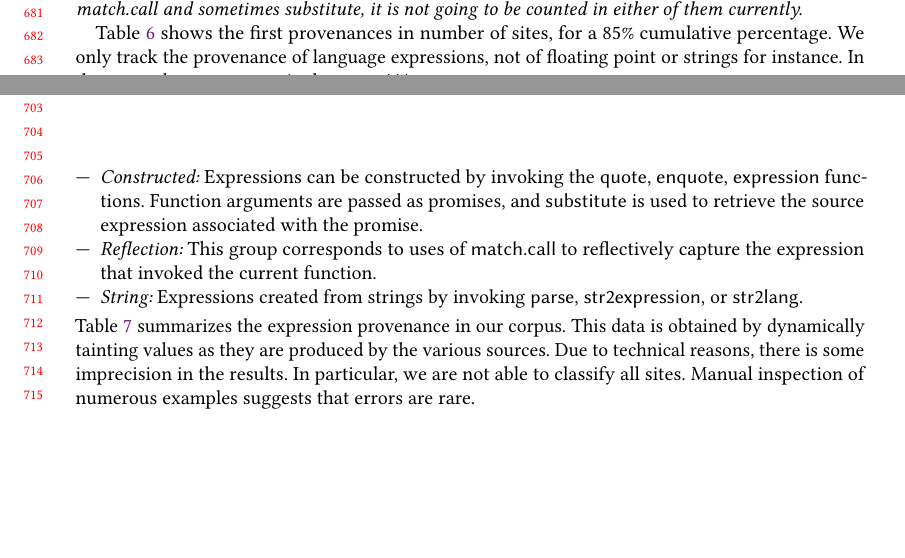
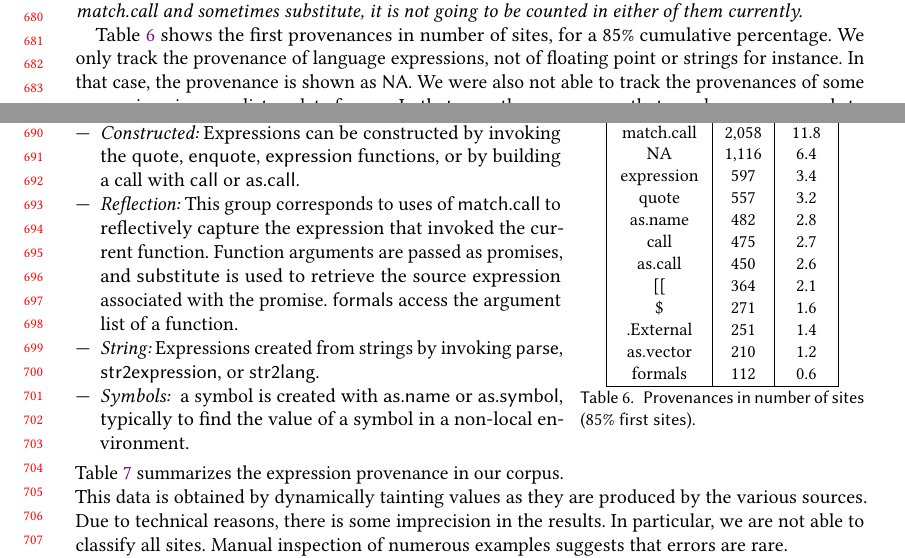
Before and after one commit to aviralg/revalstudy, a LaTeX paper (paper/main.tex, which reads paper/macro.tex): two parts of pages 14 and 15 of 23, joined at a grey line, cut so that both start at the same text, the shorter picture padded with empty space. Compiled offline with pdfLaTeX.

Commit message:
Classification of the provenances

```diff
--- a/paper/macro.tex
+++ b/paper/macro.tex
@@ -14,6 +14,7 @@
 \input{tag/base_normalized_expr.tex}
 \input{tag/package_environments.tex}
 \input{tag/package_provenance.tex}
+\input{tag/package_provenance2.tex}
 \input{tag/kaggle_provenance.tex}
 
 \graphicspath{{img/}}
--- a/paper/main.tex
+++ b/paper/main.tex
@@ -1090,9 +1090,9 @@ creating that expression, which are associated with particular use cases. We tra
 
 \NOTE{I can also put the absolute number of provenances, \ie if an expression has multiple provenances, we do not keep only the representative but also the other provenances. Also, if one site sometimes gets match.call and sometimes substitute, it is not going to be counted in either of them currently.}
 
- Table~\ref{tab:detailed_provenances} shows the first provenances in number of sites, for a 85\% cumulative percentage. We only track the provenance of language expressions, not of floating point or strings for instance. In that case, the provenance is shown as \c{NA}.
-
-\begin{table}
+ Table~\ref{tab:detailed_provenances} shows the first provenances in number of sites, for a 85\% cumulative percentage. We only track the provenance of language expressions, not of floating point or strings for instance. In that case, the provenance is shown as \c{NA}. We were also not able to track the provenances of some expressions in some list or data frames. In that case, the provenance that we show corresponds to the extraction step from the list, \ie \c{[[} or \c{\$}.
+
+\begin{wraptable}{r}{5cm}\small\centering
 	\begin{tabular}{|c|c|c|}
 		\hline
 		Provenance & \#sites & \%sites \\
@@ -1113,4 +1113,9 @@ creating that expression, which are associated with particular use cases. We tra
 		\packageProvenanceNamen & \packageNbProvenanceSitesn & \packagePercentProvenanceSitesn \\
 		\hline
 	\end{tabular}
-	\caption{First provenances in number of sites.} \label{tab:detailed_provenances}
+	\caption{Provenances in number of sites (85\% first sites).} \label{tab:detailed_provenances}
+\end{wraptable}
+
+\ \NOTE{I only see 70 sites with formulas (using the class of the expression) so it does not appear here.}
+
+ We classify them into four categories:
@@ -1121,14 +1122,16 @@ classify them into three categories:
 
 \begin{compactitem}[---]
 \item {\it Constructed:} Expressions can be constructed by invoking the
-  \c{quote}, \c{enquote}, \c{expression} functions. Function arguments are
-  passed as promises, and \c{substitute} is used to retrieve the source
-  expression associated with the promise.
+  \c{quote}, \c{enquote}, \c{expression} functions, or by building a call with \c{call} or \c{as.call}.
 \item {\it Reflection:} This group corresponds to uses of \c{match.call} to
-  reflectively capture the expression that invoked the current function.
+  reflectively capture the expression that invoked the current function. Function arguments are passed as promises, and \c{substitute} is used to retrieve the source
+  expression associated with the promise. \c{formals} access the argument list of a function.
 \item {\it String:} Expressions created from strings by invoking \c{parse},
   \c{str2expression}, or \c{str2lang}.
+\item {\it Symbols: }   a symbol is created with \c{as.name} or \c{as.symbol}, typically to find the value of a symbol in a non-local environment.
 \end{compactitem}
+
+
 
 \vspace{1mm}\noindent Table~\ref{tab:provenance} summarizes the expression
 provenance in our corpus. This data is obtained by dynamically tainting values
```
Also changed, not shown: paper/main.tex (4 more changed lines).
